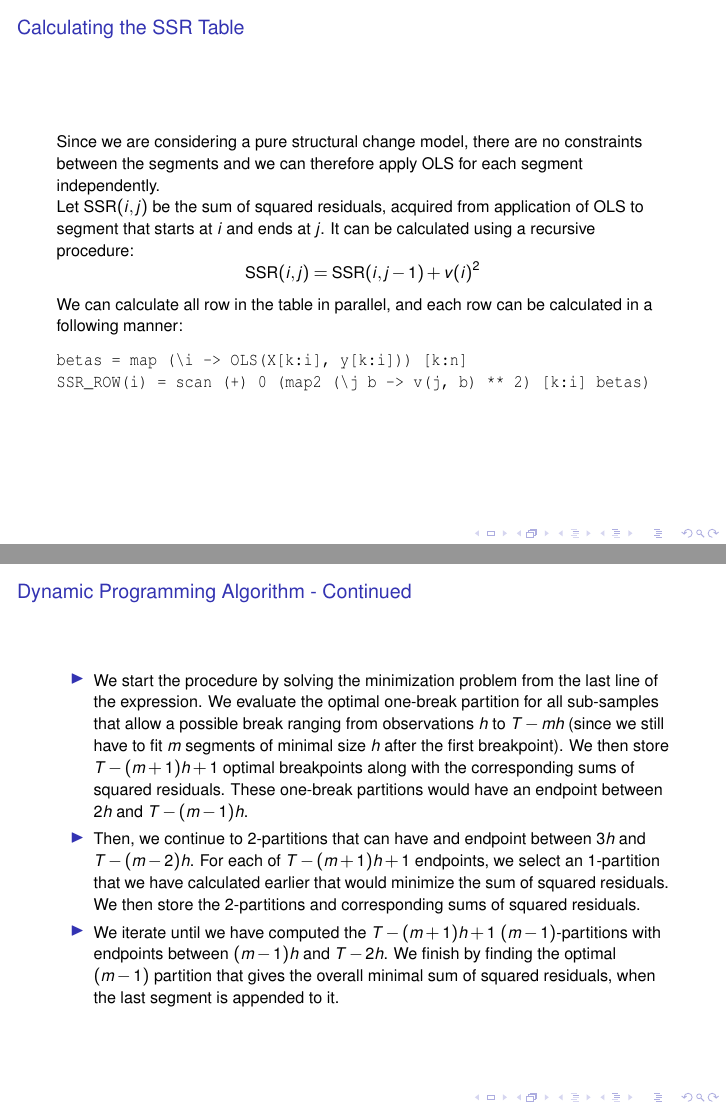
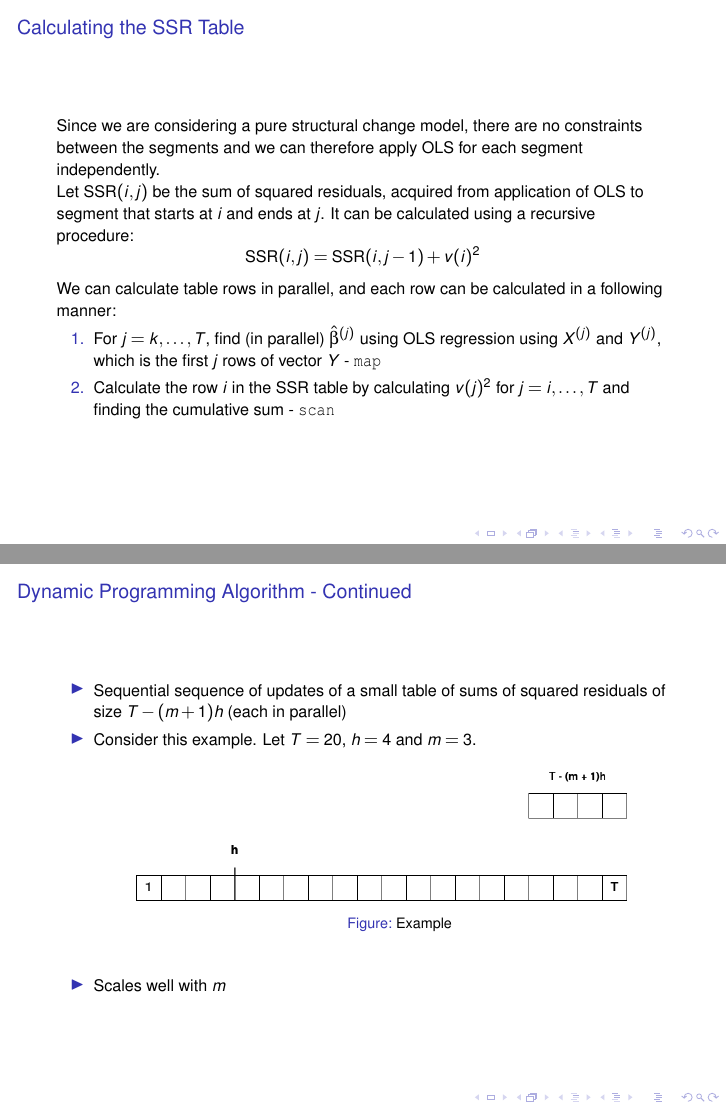
Before and after one commit to mortvest/bfast-py, LaTeX slides (presentation/presentation.tex, which reads presentation/breakpoints.tex): pages 32 and 34 of 39 before the commit and pages 31 and 33 of 37 after it, joined at a grey line. Compiled offline with pdfLaTeX; a LaTeX package or settings file that is missing is left out.

Commit message:
presentation

```diff
--- a/presentation/breakpoints.tex
+++ b/presentation/breakpoints.tex
@@ -135,12 +138,18 @@ It can be calculated using a recursive procedure:
 \[
 \text{SSR}(i,j) = \text{SSR}(i, j - 1) + v(i)^2
 \]
-We can calculate all row in the table in parallel, and each row can be calculated
+We can calculate table rows in parallel, and each row can be calculated
 in a following manner:
-\begin{verbatim}
-betas = map (\i -> OLS(X[k:i], y[k:i])) [k:n]
-SSR_ROW(i) = scan (+) 0 (map2 (\j b -> v(j, b) ** 2) [k:i] betas)
-\end{verbatim}
+%% \begin{verbatim}
+%% betas = map (\i -> OLS(X[k:i], y[k:i])) [k..n]
+%% SSR_ROW(i) = scan (+) 0 (map2 (\j b -> v(j, b) ** 2) [k..i] betas)
+%% \end{verbatim}
+\begin{enumerate}
+\item For $j = k, \hdots, T$, find (in parallel) $\hat{\beta}^{(j)}$ using OLS regression
+  using $X^{(j)}$ and $Y^{(j)}$, which is the first $j$ rows of vector $Y$ - \texttt{map}
+\item Calculate the row $i$ in the SSR table by calculating $v(j)^2$ for $j = i, \hdots, T$
+  and finding the cumulative sum -  \texttt{scan}
+\end{enumerate}
 \end{frame}
 
 \begin{frame}
@@ -177,27 +186,38 @@ and get a following expression:
   \end{itemize}
 \end{frame}
 
+%% \begin{frame}
+%%   \frametitle{Dynamic Programming Algorithm - Continued}
+  %% \begin{itemize}
+%%   \item
+%% We start the procedure by solving the minimization problem from the
+%% last line of the expression. We evaluate the optimal one-break partition for all
+%% sub-samples that allow a possible break ranging from observations $h$ to
+%% $T - mh$ (since we still have to fit $m$ segments of minimal size $h$ after
+%% the first breakpoint). We then store $T - (m + 1)h + 1$ optimal breakpoints
+%% along with the corresponding sums of squared residuals. These one-break
+%% partitions would have an endpoint between $2h$ and $T - (m-1)h$.
+%% \item
+%% Then, we continue to 2-partitions that can have and endpoint between $3h$ and
+%% $T - (m-2)h$. For each of $T - (m + 1)h + 1$ endpoints, we select an
+%% 1-partition that we have calculated earlier that would minimize the sum of
+%% squared residuals. We then store the 2-partitions and corresponding sums of
+%% squared residuals.
+%% \item
+%% We iterate until we have computed the $T - (m + 1)h + 1$
+%% $(m-1)$-partitions with endpoints between $(m-1)h$ and $T-2h$.
+%% We finish by finding the optimal $(m-1)$ partition that gives the overall
+%% minimal sum of squared residuals, when the last segment is appended to it.
+%%   \end{itemize}
+%% \end{frame}
+
 \begin{frame}
   \frametitle{Dynamic Programming Algorithm - Continued}
   \begin{itemize}
-  \item
-We start the procedure by solving the minimization problem from the
-last line of the expression. We evaluate the optimal one-break partition for all
-sub-samples that allow a possible break ranging from observations $h$ to
-$T - mh$ (since we still have to fit $m$ segments of minimal size $h$ after
-the first breakpoint). We then store $T - (m + 1)h + 1$ optimal breakpoints
-along with the corresponding sums of squared residuals. These one-break
-partitions would have an endpoint between $2h$ and $T - (m-1)h$.
 \item
-Then, we continue to 2-partitions that can have and endpoint between $3h$ and
-$T - (m-2)h$. For each of $T - (m + 1)h + 1$ endpoints, we select an
-1-partition that we have calculated earlier that would minimize the sum of
-squared residuals. We then store the 2-partitions and corresponding sums of
-squared residuals.
+  Sequential sequence of updates of a small table of sums of squared residuals
+  of size $T - (m+1)h$ (each in parallel)
 \item
-We iterate until we have computed the $T - (m + 1)h + 1$
-$(m-1)$-partitions with endpoints between $(m-1)h$ and $T-2h$.
-We finish by finding the optimal $(m-1)$ partition that gives the overall
-minimal sum of squared residuals, when the last segment is appended to it.
-  \end{itemize}
-\end{frame}
+  Consider this example.
+  Let $T=20$, $h=4$ and $m=3$.
+  \medskip
@@ -208,2 +230,4 @@ minimal sum of squared residuals, when the last segment is appended to it.
 \begin{figure}[H]
   \centering
+  \includegraphics[width=0.8\textwidth]{imgs/breakpoints_clean}
+  \caption{Example}
@@ -224,5 +234,7 @@ minimal sum of squared residuals, when the last segment is appended to it.
   \label{plt_4_3}
 \end{figure}
+\item Scales well with $m$
+  \end{itemize}
 \end{frame}
 
 
```
Also changed, not shown: presentation/presentation.tex (+2 -3 lines), presentation/stl.tex (+21 -20 lines), presentation/imgs/breakpoints_clean.png (added), presentation/presentation.pdf, presentation/breakpoints.tex (99 more changed lines).
